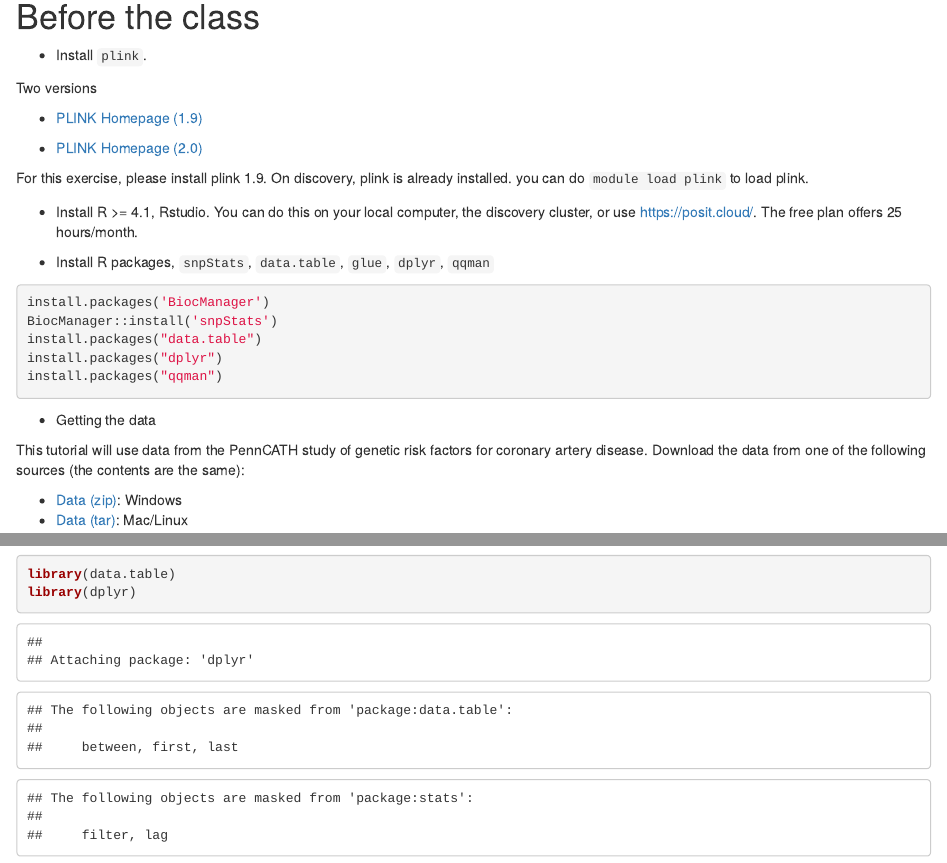
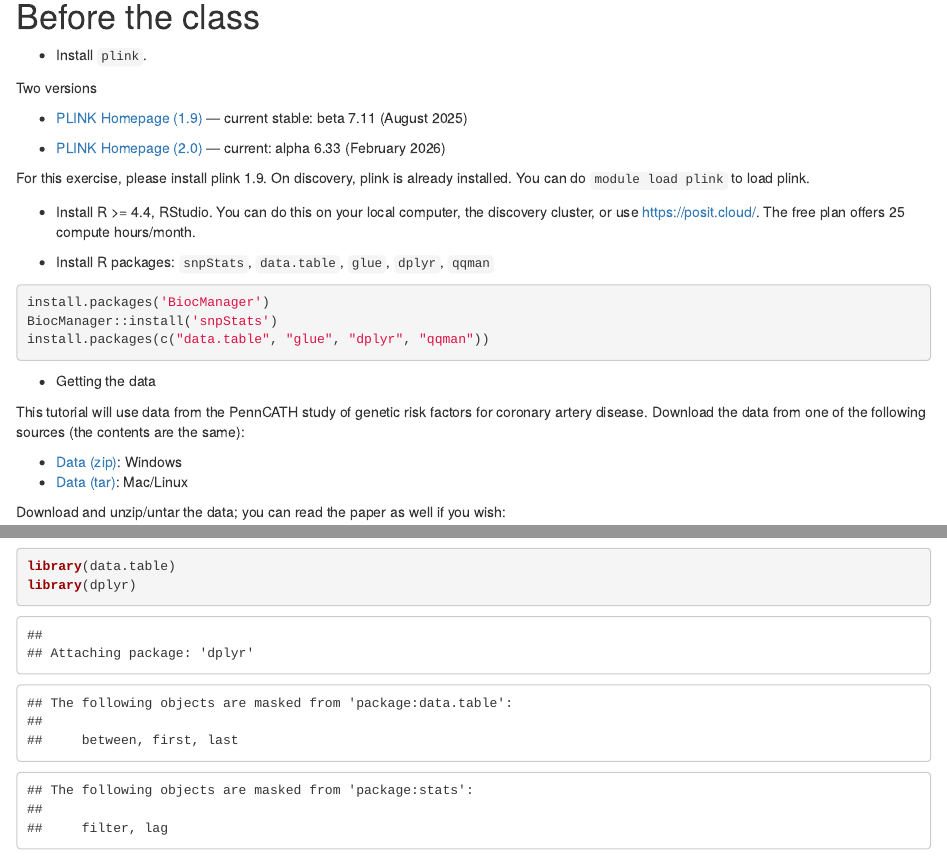
Before and after one commit to simingz/QBS-statsgen, an R Markdown document (analysis/e1-gwas.Rmd): the page in a window 1100 px wide, from 200 px down, and a second part further down, joined at a grey line. Rendered offline with R 4.5, knitr and Pandoc, with nearby package versions; some code elsewhere in the file could not run offline.

Commit message:
Update software versions, fix typos, comment out exercises 2a-4c on index
- index.Rmd: comment out exercises 2a through 4c
- e1-gwas.Rmd: update date, fix PLINK 1.9/2.0 URLs, bump R requirement to >=4.4, add glue to install block
- e2-prs.Rmd: update date, add GCTA version 1.95.1
- e3-qtlmapping.Rmd: update date, fix MatrixQTL typo, note fastQTL is unmaintained, add tensorQTL/QTLtools references

Co-Authored-By: Claude Sonnet 4.6 (1M context) <noreply@anthropic.com>

````diff
--- a/analysis/e1-gwas.Rmd
+++ b/analysis/e1-gwas.Rmd
@@ -1,7 +1,7 @@
 ---
 title: "Exercise-1-GWAS"
 author: "Siming Zhao"
-date: '2023-12-31'
+date: '2026-04-13'
 output: html_document
 ---
 
@@ -14,22 +14,20 @@
 
 Two versions
 
-* [PLINK Homepage (1.9)](https://www.cog-genomics.org/plink2)
+* [PLINK Homepage (1.9)](https://www.cog-genomics.org/plink/1.9/) — current stable: beta 7.11 (August 2025)
 
-* [PLINK Homepage (2.0)](https://www.cog-genomics.org/plink2.0)
+* [PLINK Homepage (2.0)](https://www.cog-genomics.org/plink/2.0/) — current: alpha 6.33 (February 2026)
 
-For this exercise, please install plink 1.9. On discovery, plink is already installed. you can do `module load plink` to load plink.
+For this exercise, please install plink 1.9. On discovery, plink is already installed. You can do `module load plink` to load plink.
 
-- Install R >= 4.1, Rstudio. You can do this on your local computer, the discovery cluster, or use https://posit.cloud/. The free plan offers 25 hours/month.
+- Install R >= 4.4, RStudio. You can do this on your local computer, the discovery cluster, or use https://posit.cloud/. The free plan offers 25 compute hours/month.
 
-- Install R packages, `snpStats`, `data.table`, `glue`, `dplyr`, `qqman`
+- Install R packages: `snpStats`, `data.table`, `glue`, `dplyr`, `qqman`
 
 ```{r, eval = F}
 install.packages('BiocManager')
 BiocManager::install('snpStats')
-install.packages("data.table")
-install.packages("dplyr")
-install.packages("qqman")
+install.packages(c("data.table", "glue", "dplyr", "qqman"))
 ```
 
 - Getting the data
````
Also changed, not shown: analysis/e2-prs.Rmd (+2 -2 lines), analysis/e3-qtlmapping.Rmd (+4 -4 lines), analysis/index.Rmd (+2 -0 lines), 4 other files.
